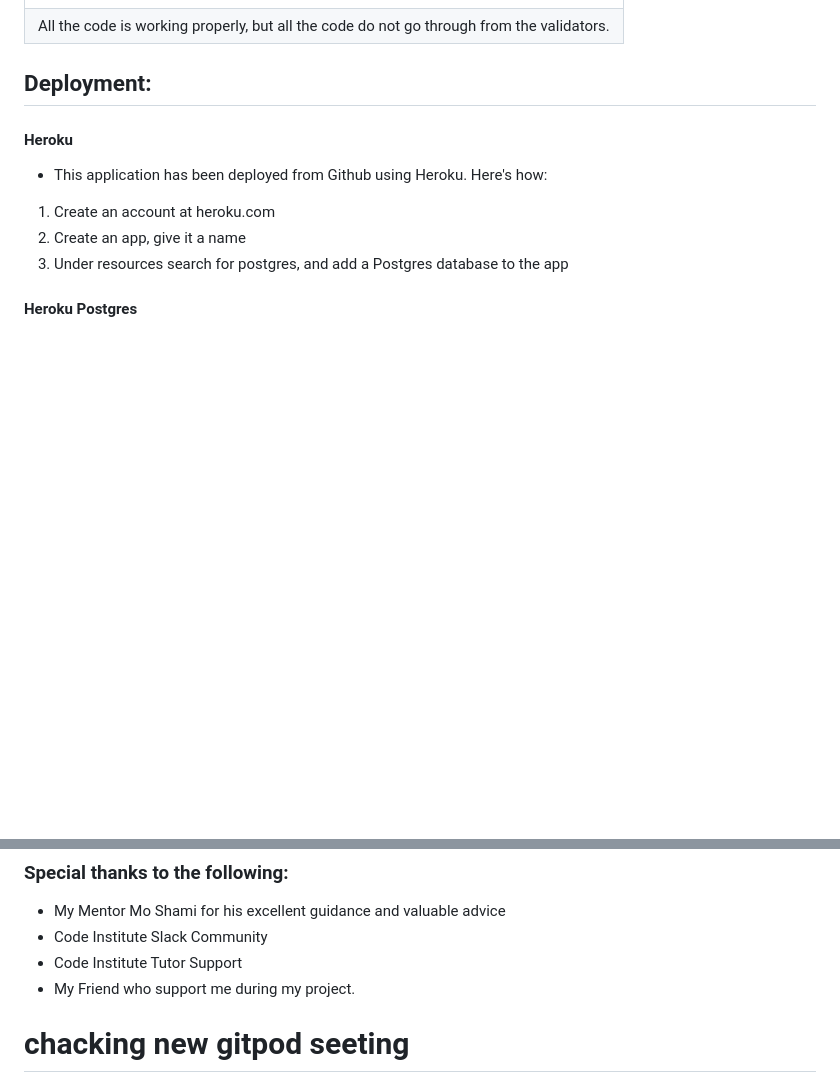
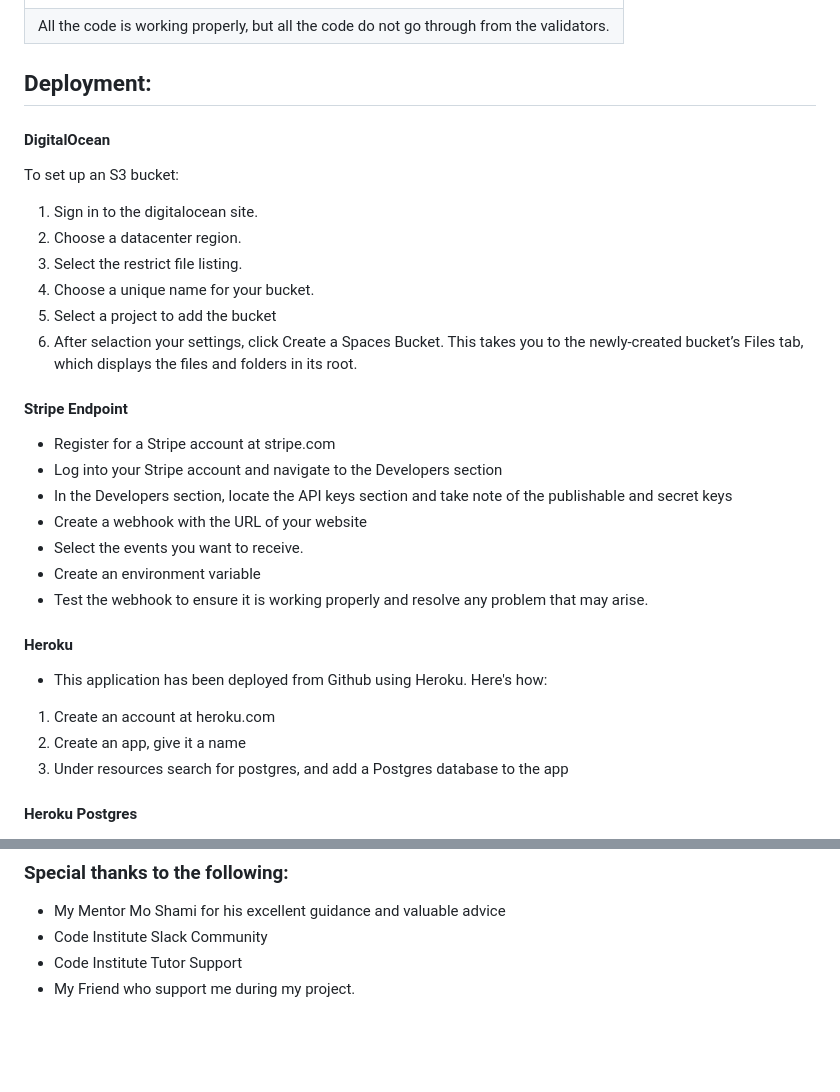
Before and after one commit to Muzaffar-Ahmad10/Final-ECommerce, a Markdown page: README.md, 2 parts joined by grey strips. GitHub-like rendering; blank space fills up the shorter version.

Commit message:
documentation updates

```diff
--- a/README.md
+++ b/README.md
@@ -314,6 +314,27 @@ Fonts
 
 ## Deployment:
 
+
+#### DigitalOcean
+To set up an S3 bucket:
+
+1. Sign in to the digitalocean site.
+2. Choose a datacenter region.
+3. Select the restrict file listing.
+4. Choose a unique name for your bucket.
+5. Select a project to add the bucket
+6. After selaction your settings, click Create a Spaces Bucket. This takes you to the newly-created bucket’s Files tab, which displays the files and folders in its root.
+
+#### Stripe Endpoint
+
+- Register for a Stripe account at stripe.com
+- Log into your Stripe account and navigate to the Developers section
+- In the Developers section, locate the API keys section and take note of the publishable and secret keys
+- Create a webhook with the URL of your website
+- Select the events you want to receive.
+- Create an environment variable
+- Test the webhook to ensure it is working properly and resolve any problem that may arise.
+
 #### Heroku
 
 - This application has been deployed from Github using Heroku. Here's how:
@@ -371,5 +392,3 @@ You can clone the repository by following these steps:
 - Code Institute Slack Community
 - Code Institute Tutor Support
 - My Friend who support me during my project.
-
-# chacking new gitpod seeting
```
